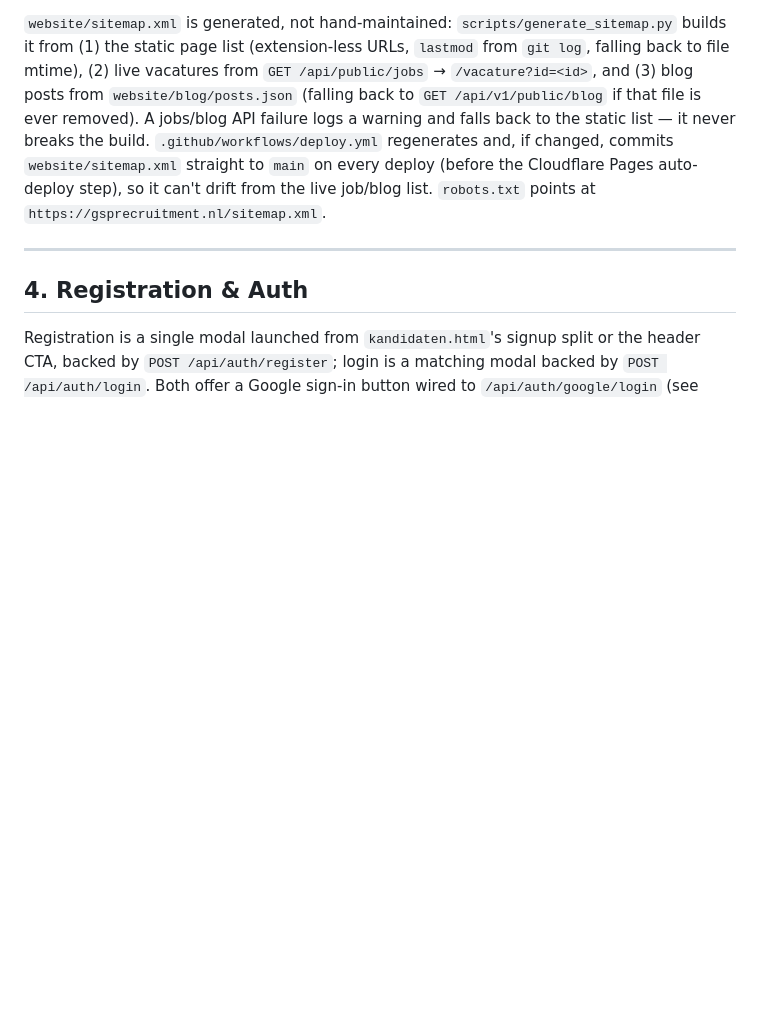
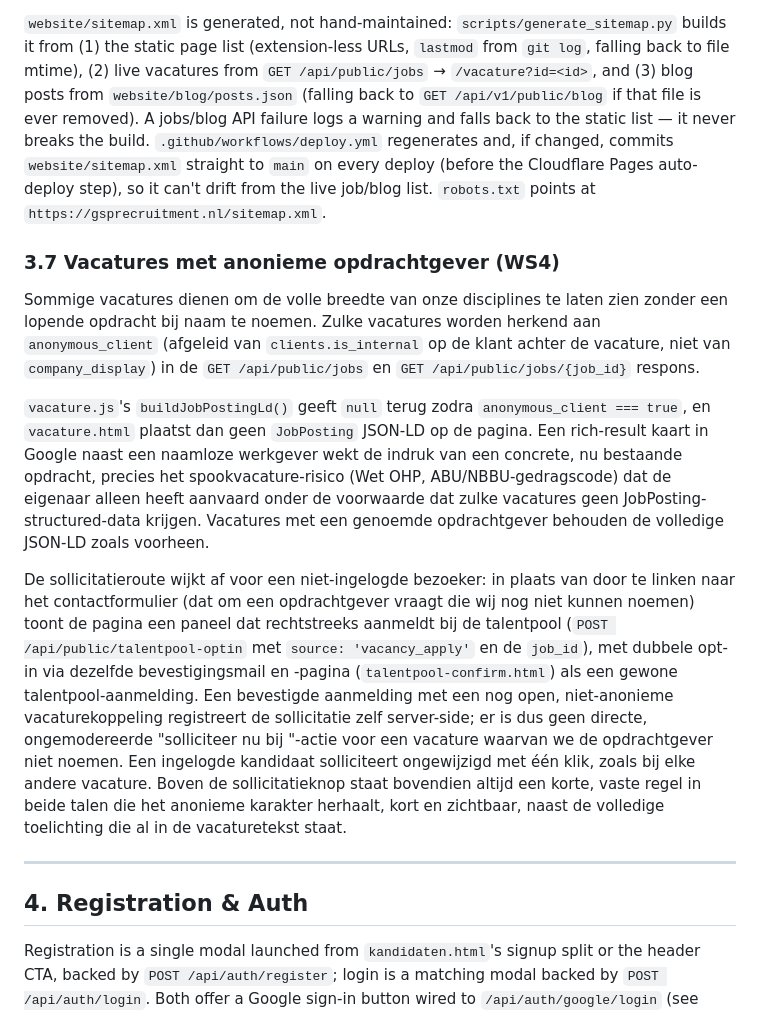
Before and after one commit to madhatter1312sudo/gsprecruitment, a Markdown page: SITE-DESIGN-SPEC.md, the part around the change. GitHub-like rendering; blank space fills up the shorter version.

```diff
--- a/SITE-DESIGN-SPEC.md
+++ b/SITE-DESIGN-SPEC.md
@@ -200,6 +200,14 @@ Every page's `<link rel="canonical">`, `<meta property="og:url">`, and any JSON-
 
 `website/sitemap.xml` is generated, not hand-maintained: `scripts/generate_sitemap.py` builds it from (1) the static page list (extension-less URLs, `lastmod` from `git log`, falling back to file mtime), (2) live vacatures from `GET /api/public/jobs` → `/vacature?id=<id>`, and (3) blog posts from `website/blog/posts.json` (falling back to `GET /api/v1/public/blog` if that file is ever removed). A jobs/blog API failure logs a warning and falls back to the static list — it never breaks the build. `.github/workflows/deploy.yml` regenerates and, if changed, commits `website/sitemap.xml` straight to `main` on every deploy (before the Cloudflare Pages auto-deploy step), so it can't drift from the live job/blog list. `robots.txt` points at `https://gsprecruitment.nl/sitemap.xml`.
 
+### 3.7 Vacatures met anonieme opdrachtgever (WS4)
+
+Sommige vacatures dienen om de volle breedte van onze disciplines te laten zien zonder een lopende opdracht bij naam te noemen. Zulke vacatures worden herkend aan `anonymous_client` (afgeleid van `clients.is_internal` op de klant achter de vacature, niet van `company_display`) in de `GET /api/public/jobs` en `GET /api/public/jobs/{job_id}` respons.
+
+`vacature.js`'s `buildJobPostingLd()` geeft `null` terug zodra `anonymous_client === true`, en `vacature.html` plaatst dan geen `JobPosting` JSON-LD op de pagina. Een rich-result kaart in Google naast een naamloze werkgever wekt de indruk van een concrete, nu bestaande opdracht, precies het spookvacature-risico (Wet OHP, ABU/NBBU-gedragscode) dat de eigenaar alleen heeft aanvaard onder de voorwaarde dat zulke vacatures geen JobPosting-structured-data krijgen. Vacatures met een genoemde opdrachtgever behouden de volledige JSON-LD zoals voorheen.
+
+De sollicitatieroute wijkt af voor een niet-ingelogde bezoeker: in plaats van door te linken naar het contactformulier (dat om een opdrachtgever vraagt die wij nog niet kunnen noemen) toont de pagina een paneel dat rechtstreeks aanmeldt bij de talentpool (`POST /api/public/talentpool-optin` met `source: 'vacancy_apply'` en de `job_id`), met dubbele opt-in via dezelfde bevestigingsmail en -pagina (`talentpool-confirm.html`) als een gewone talentpool-aanmelding. Een bevestigde aanmelding met een nog open, niet-anonieme vacaturekoppeling registreert de sollicitatie zelf server-side; er is dus geen directe, ongemodereerde "solliciteer nu bij <opdrachtgever>"-actie voor een vacature waarvan we de opdrachtgever niet noemen. Een ingelogde kandidaat solliciteert ongewijzigd met één klik, zoals bij elke andere vacature. Boven de sollicitatieknop staat bovendien altijd een korte, vaste regel in beide talen die het anonieme karakter herhaalt, kort en zichtbaar, naast de volledige toelichting die al in de vacaturetekst staat.
+
 ---
 
 ## 4. Registration & Auth
```
Also changed, not shown: docs/SOURCING-SOP.md (+2 -0 lines), docs/VERWERKINGSREGISTER.md (+2 -1 lines).
